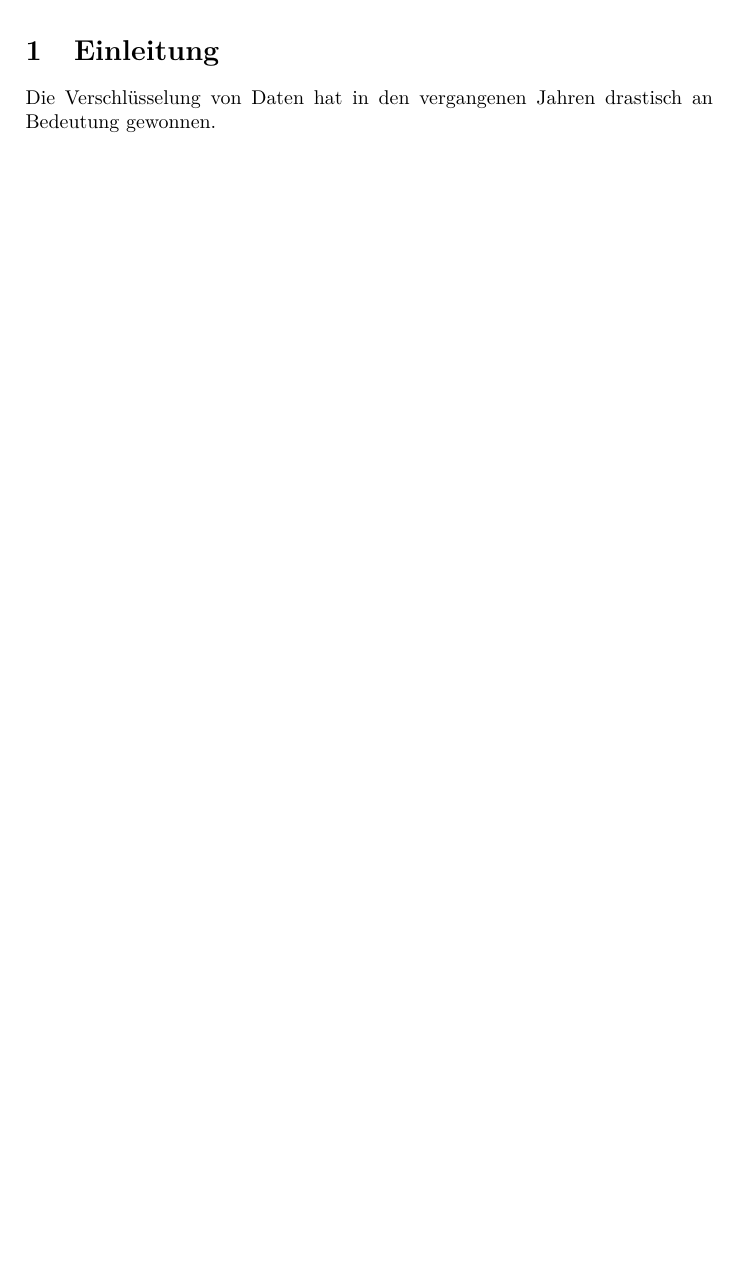
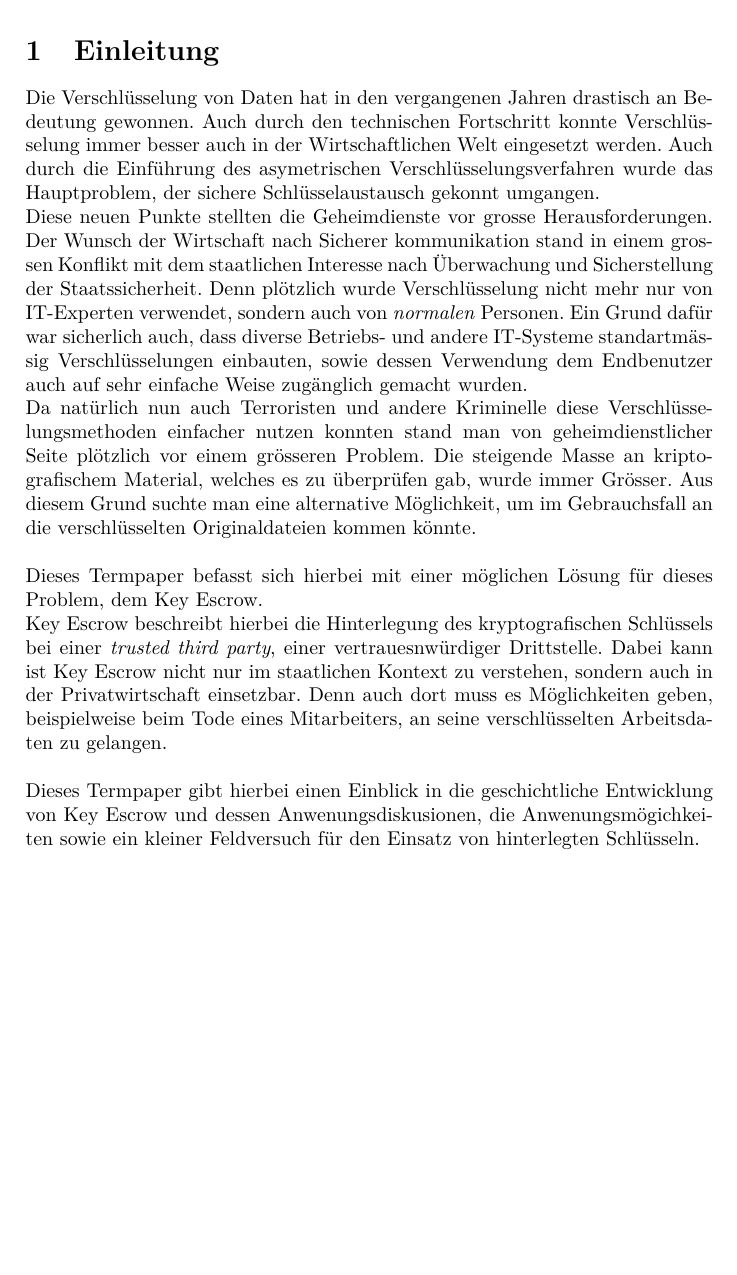
Before and after one commit to gnomengineer/Termpaper_KeyEscrow, a LaTeX paper (A9_KeyEscrow.tex, which reads einleitung.tex): part of page 4 of 18, cut so that both start at the same text. Compiled offline with pdfLaTeX.

Commit message:
Einleitung!!!!!!!!!!!!!!!!!!!!!!!!!!!!!!!!!!!!!!!!!!!!!

```diff
--- a/A9_KeyEscrow.tex
+++ b/A9_KeyEscrow.tex
@@ -64,13 +64,7 @@
 
 \clearpage
 \section{Einleitung}
-Die Verschlüsselung von Daten hat in den vergangenen Jahren drastisch an Bedeutung gewonnen.
-
- % Aufkommen der Verschlüssenung --> von symetrisch zu asymetrisch
- % Geheimdienste vor Herausforderung (Interessenskonflikt <-> Sicherheit, Datenschutz)
- % Sensibillisierung der Enduser (kein Neuland)
- % Problematiken
- % KEY ESCROW!!!!!!!!!!
+ \input{einleitung.tex}
 
 \clearpage
 \section{Aktuelle Situation}
--- /dev/null
+++ b/einleitung.tex
@@ -0,0 +1,11 @@
+Die Verschlüsselung von Daten hat in den vergangenen Jahren drastisch an Bedeutung gewonnen. Auch durch den technischen Fortschritt konnte Verschlüsselung immer besser auch in der Wirtschaftlichen Welt eingesetzt werden. Auch durch die Einführung des asymetrischen Verschlüsselungsverfahren wurde das Hauptproblem, der sichere Schlüsselaustausch gekonnt umgangen. \\
+Diese neuen Punkte stellten die Geheimdienste vor grosse Herausforderungen. Der Wunsch der Wirtschaft nach Sicherer kommunikation stand in einem grossen Konflikt mit dem staatlichen Interesse nach Überwachung und Sicherstellung der Staatssicherheit. Denn plötzlich wurde Verschlüsselung nicht mehr nur von IT-Experten verwendet, sondern auch von \textit{normalen} Personen. Ein Grund dafür war sicherlich auch, dass diverse Betriebs- und andere IT-Systeme standartmässig Verschlüsselungen einbauten, sowie dessen Verwendung dem Endbenutzer auch auf sehr einfache Weise zugänglich gemacht wurden. \\
+Da natürlich nun auch Terroristen und andere Kriminelle diese Verschlüsselungsmethoden einfacher nutzen konnten stand man von geheimdienstlicher Seite plötzlich vor einem grösseren Problem. Die steigende Masse an kriptografischem Material, welches es zu überprüfen gab, wurde immer Grösser. Aus diesem Grund suchte man eine alternative Möglichkeit, um im Gebrauchsfall an die verschlüsselten Originaldateien kommen könnte. \\
+\\
+Dieses Termpaper befasst sich hierbei mit einer möglichen Lösung für dieses Problem, dem Key Escrow.\\
+Key Escrow beschreibt hierbei die Hinterlegung des kryptografischen Schlüssels bei einer \textit{trusted third party}, einer vertrauesnwürdiger Drittstelle. Dabei kann ist Key Escrow nicht nur im staatlichen Kontext zu verstehen, sondern auch in der Privatwirtschaft einsetzbar. Denn auch dort muss es Möglichkeiten geben, beispielweise beim Tode eines Mitarbeiters, an seine verschlüsselten Arbeitsdaten zu gelangen. \\
+\\
+Dieses Termpaper gibt hierbei einen Einblick in die geschichtliche Entwicklung von Key Escrow und dessen Anwenungsdiskusionen, die Anwenungsmögichkeiten sowie ein kleiner Feldversuch für den Einsatz von hinterlegten Schlüsseln.
+
+ % Problematiken
+ % KEY ESCROW!!!!!!!!!!
```
